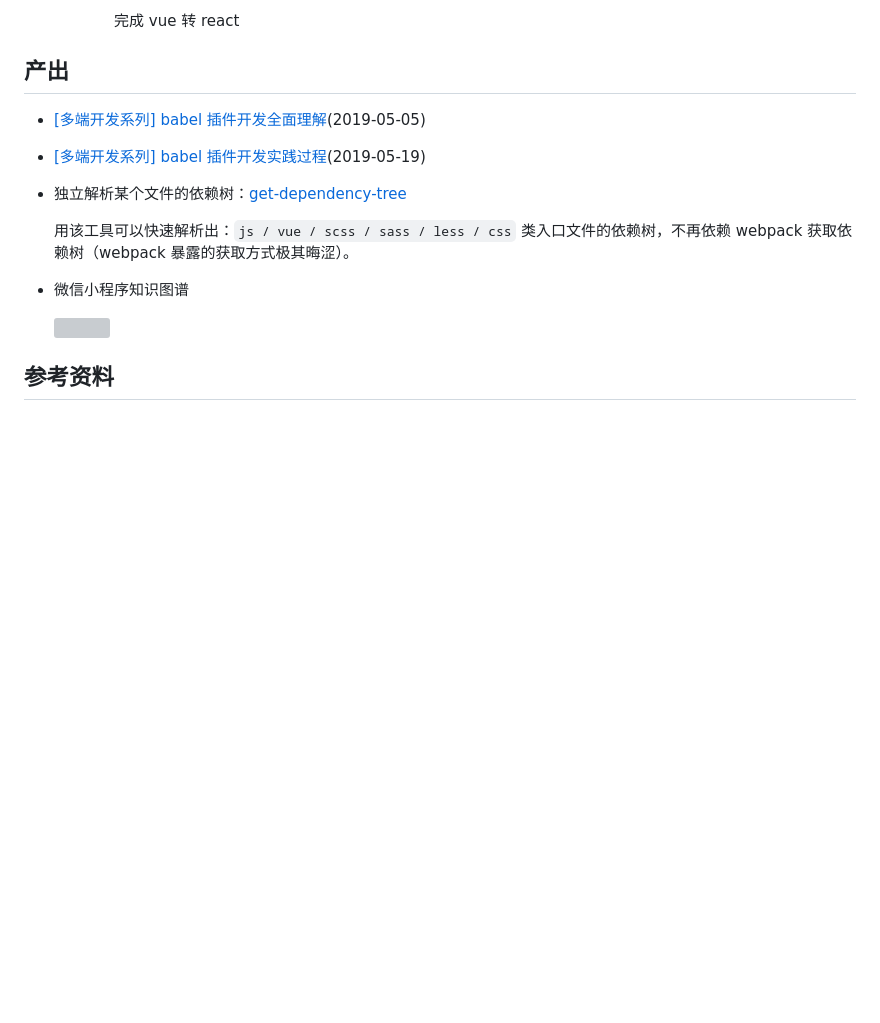
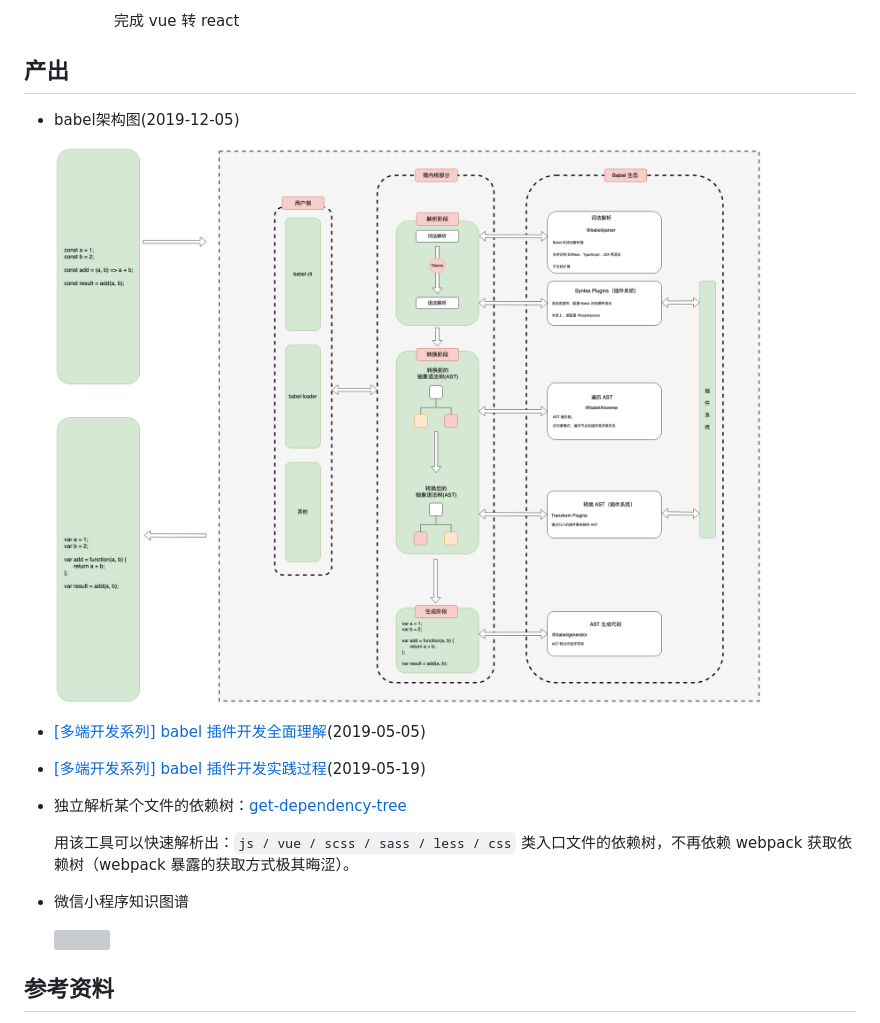
Before and after one commit to hoperyy/deep-in-babel, a Markdown page: README.md, the part around the change. Rendered like a GitHub page; pictures changed too: img/structure.png (added); blank space fills up the shorter version; grey boxes are pictures that could not be loaded.

Commit message:
feat: add babel structure

```diff
--- a/README.md
+++ b/README.md
@@ -51,6 +51,10 @@
 
 ## 产出
 
++   babel架构图(2019-12-05)
+
+    ![](./img/structure.png)
+
 +   [[多端开发系列] babel 插件开发全面理解](https://github.com/hoperyy/water/issues/4)(2019-05-05)
 +   [[多端开发系列] babel 插件开发实践过程](https://github.com/hoperyy/water/issues/5)(2019-05-19)
 +   独立解析某个文件的依赖树：[get-dependency-tree](https://github.com/hoperyy/get-dependency-tree)
```
